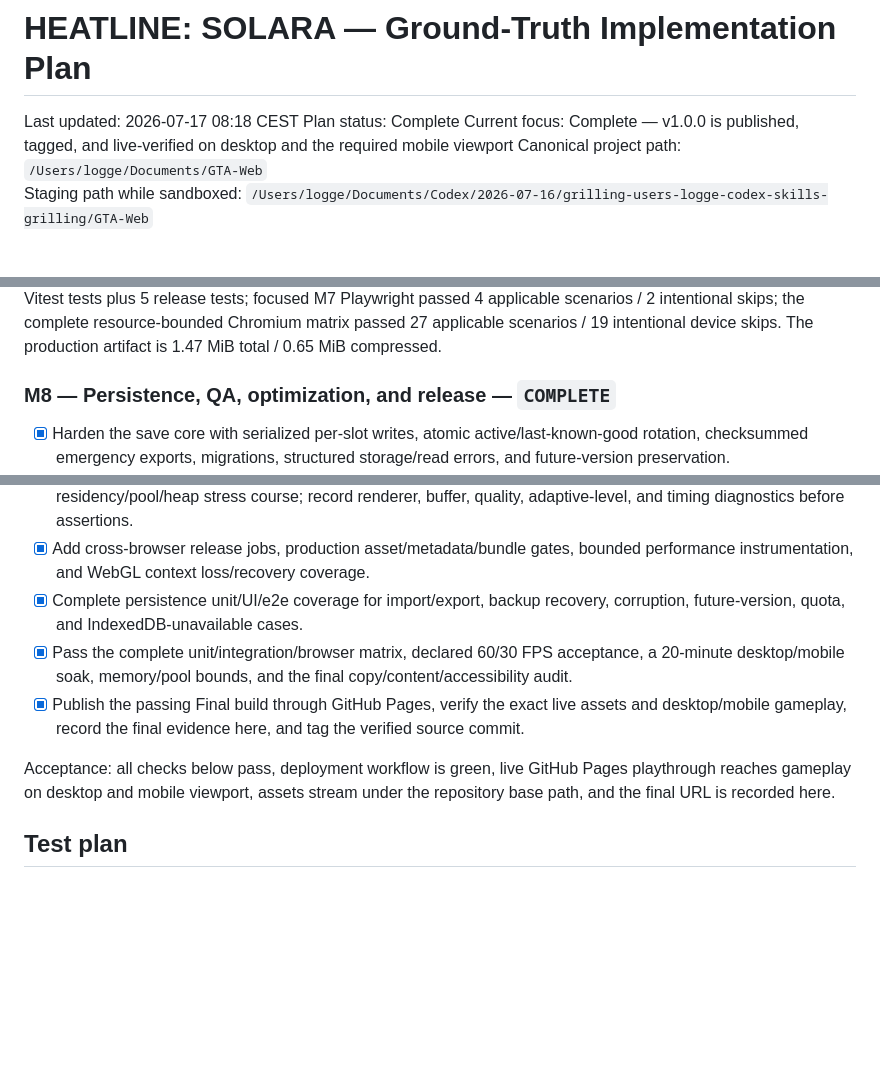
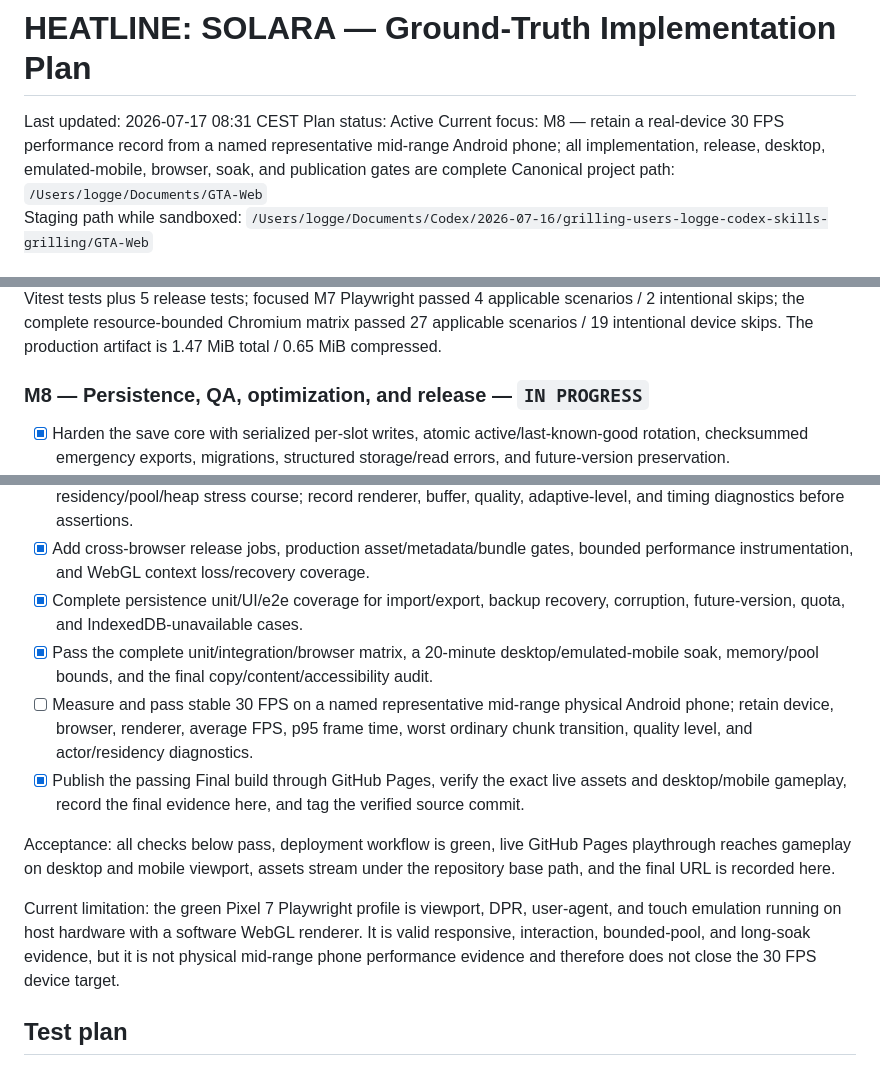
Before and after one commit to LoggeL/GTA-Web, a Markdown page: plan.md, 3 parts joined by grey strips. Drawn GitHub-style; blank space fills up the shorter version.

Commit message:
docs: reopen physical device performance gate [skip ci]

```diff
--- a/plan.md
+++ b/plan.md
@@ -1,8 +1,8 @@
 # HEATLINE: SOLARA — Ground-Truth Implementation Plan
 
-Last updated: 2026-07-17 08:18 CEST
-Plan status: Complete
-Current focus: Complete — v1.0.0 is published, tagged, and live-verified on desktop and the required mobile viewport
+Last updated: 2026-07-17 08:31 CEST
+Plan status: Active
+Current focus: M8 — retain a real-device 30 FPS performance record from a named representative mid-range Android phone; all implementation, release, desktop, emulated-mobile, browser, soak, and publication gates are complete
 Canonical project path: `/Users/logge/Documents/GTA-Web`
 Staging path while sandboxed: `/Users/logge/Documents/Codex/2026-07-16/grilling-users-logge-codex-skills-grilling/GTA-Web`
 
@@ -289,7 +289,7 @@ Acceptance: generated assets are local and credited in the progress log; audio u
 
 Completion evidence: all three stations and nine authored procedural tracks now share one authoritative catalog, advance automatically, retain station/track state across vehicle entry/exit, and expose desktop/touch controls plus persistent HUD text. The independent master/music/SFX/UI/ambience mixer, explicit user-gesture unlock, suspend/resume lifecycle, five bounded long-lived world voices, and procedural engine/rain/city/siren/UI/weapon/impact/pickup/cash/dialogue cues are integrated without per-frame allocation growth. Deterministic speed/impact camera shake obeys its independent intensity and exact zero/Reduced Motion gates. The generated 1200×630 social card, canonical/Open Graph/Twitter metadata, favicon, signature/dimension/reference checks, semantic meters/live regions, modal focus trap/inert/return behavior, visible focus, UI/subtitle scaling, high contrast, safe areas, touch-only Pause/Jobs/Map/Inventory/Settings routes, compact 667×375 objective, 44 px targets, and portrait input/audio pause all passed. `npm run check` passed 77 test files / 497 Vitest tests plus 5 release tests; focused M7 Playwright passed 4 applicable scenarios / 2 intentional skips; the complete resource-bounded Chromium matrix passed 27 applicable scenarios / 19 intentional device skips. The production artifact is 1.47 MiB total / 0.65 MiB compressed.
 
-### M8 — Persistence, QA, optimization, and release — `COMPLETE`
+### M8 — Persistence, QA, optimization, and release — `IN PROGRESS`
 
 - [x] Harden the save core with serialized per-slot writes, atomic active/last-known-good rotation, checksummed emergency exports, migrations, structured storage/read errors, and future-version preservation.
 - [x] Present truthful three-slot states and real save previews in the UI: empty, ready, recovered, corrupt, and unsupported-version saves must expose only safe actions; unknown state after a transient read failure is locked with no actions.
@@ -299,10 +299,13 @@ Completion evidence: all three stations and nine authored procedural tracks now
 - [x] Split performance QA into realistic travel/adjacent-cell FPS measurement and a separate far-teleport residency/pool/heap stress course; record renderer, buffer, quality, adaptive-level, and timing diagnostics before assertions.
 - [x] Add cross-browser release jobs, production asset/metadata/bundle gates, bounded performance instrumentation, and WebGL context loss/recovery coverage.
 - [x] Complete persistence unit/UI/e2e coverage for import/export, backup recovery, corruption, future-version, quota, and IndexedDB-unavailable cases.
-- [x] Pass the complete unit/integration/browser matrix, declared 60/30 FPS acceptance, a 20-minute desktop/mobile soak, memory/pool bounds, and the final copy/content/accessibility audit.
+- [x] Pass the complete unit/integration/browser matrix, a 20-minute desktop/emulated-mobile soak, memory/pool bounds, and the final copy/content/accessibility audit.
+- [ ] Measure and pass stable 30 FPS on a named representative mid-range physical Android phone; retain device, browser, renderer, average FPS, p95 frame time, worst ordinary chunk transition, quality level, and actor/residency diagnostics.
 - [x] Publish the passing Final build through GitHub Pages, verify the exact live assets and desktop/mobile gameplay, record the final evidence here, and tag the verified source commit.
 
 Acceptance: all checks below pass, deployment workflow is green, live GitHub Pages playthrough reaches gameplay on desktop and mobile viewport, assets stream under the repository base path, and the final URL is recorded here.
+
+Current limitation: the green Pixel 7 Playwright profile is viewport, DPR, user-agent, and touch emulation running on host hardware with a software WebGL renderer. It is valid responsive, interaction, bounded-pool, and long-soak evidence, but it is not physical mid-range phone performance evidence and therefore does not close the 30 FPS device target.
 
 ## Test plan
 
```
Also changed, not shown: other parts of plan.md (+2 -1 lines).
